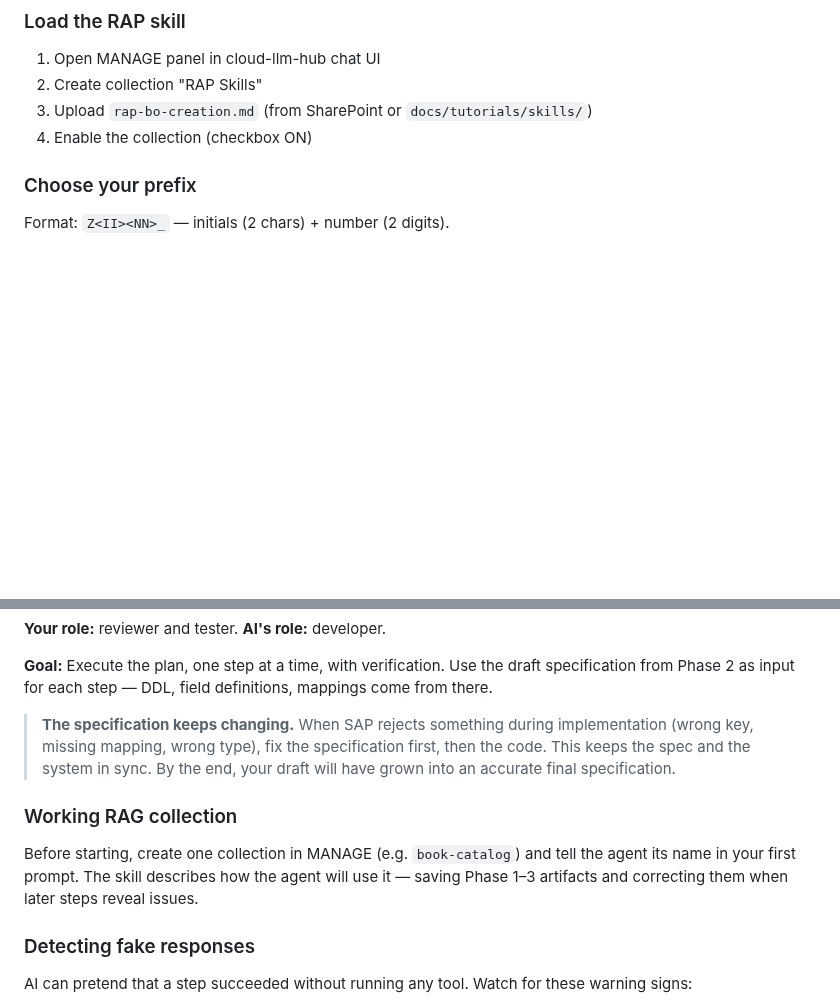
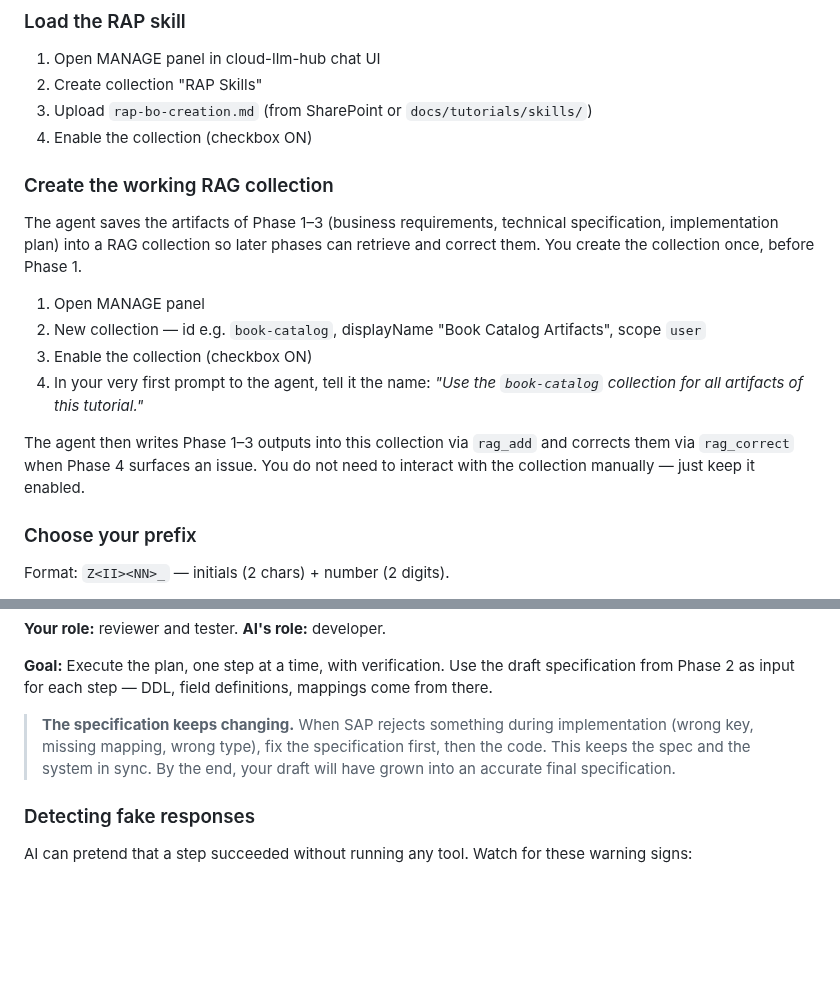
Before and after one commit to fr0ster/cloud-llm-hub, a Markdown page: docs/tutorials/rap-bo-book-catalog.md, 2 parts joined by grey strips. Rendered like a GitHub page; blank space fills up the shorter version.

Commit message:
docs(tutorial): move working RAG collection setup to Before You Start
Phase 1 already calls rag_add via the skill, so the collection must
exist before the user enters Phase 1 — it cannot be a Phase 4 setup
step. Move the instruction next to "Load the RAP skill" and expand it:
explicit MANAGE steps + the first-prompt phrase that names the
collection to the agent.

Reflects a deliberate constraint: there is no rag_create_collection
tool exposed (subaccount budget for a persistent shared collection
service is not yet approved), so collections stay user-managed and
ephemeral.

Co-Authored-By: Claude Opus 4.7 (1M context) <noreply@anthropic.com>

```diff
--- a/docs/tutorials/rap-bo-book-catalog.md
+++ b/docs/tutorials/rap-bo-book-catalog.md
@@ -48,6 +48,17 @@ Pair programming with AI to build a RAP BO from start to finish. You drive. AI w
 2. Create collection "RAP Skills"
 3. Upload `rap-bo-creation.md` (from SharePoint or `docs/tutorials/skills/`)
 4. Enable the collection (checkbox ON)
+
+### Create the working RAG collection
+
+The agent saves the artifacts of Phase 1–3 (business requirements, technical specification, implementation plan) into a RAG collection so later phases can retrieve and correct them. You create the collection once, before Phase 1.
+
+1. Open MANAGE panel
+2. New collection — id e.g. `book-catalog`, displayName "Book Catalog Artifacts", scope `user`
+3. Enable the collection (checkbox ON)
+4. In your very first prompt to the agent, tell it the name: *"Use the `book-catalog` collection for all artifacts of this tutorial."*
+
+The agent then writes Phase 1–3 outputs into this collection via `rag_add` and corrects them via `rag_correct` when Phase 4 surfaces an issue. You do not need to interact with the collection manually — just keep it enabled.
 
 ### Choose your prefix
 
@@ -208,10 +219,6 @@ Save the plan file — you'll follow it step by step in Phase 4.
 
 > **The specification keeps changing.** When SAP rejects something during implementation (wrong key, missing mapping, wrong type), fix the specification first, then the code. This keeps the spec and the system in sync. By the end, your draft will have grown into an accurate final specification.
 
-### Working RAG collection
-
-Before starting, create one collection in MANAGE (e.g. `book-catalog`) and tell the agent its name in your first prompt. The skill describes how the agent will use it — saving Phase 1–3 artifacts and correcting them when later steps reveal issues.
-
 ### Detecting fake responses
 
 AI can pretend that a step succeeded without running any tool. Watch for these warning signs:
```
